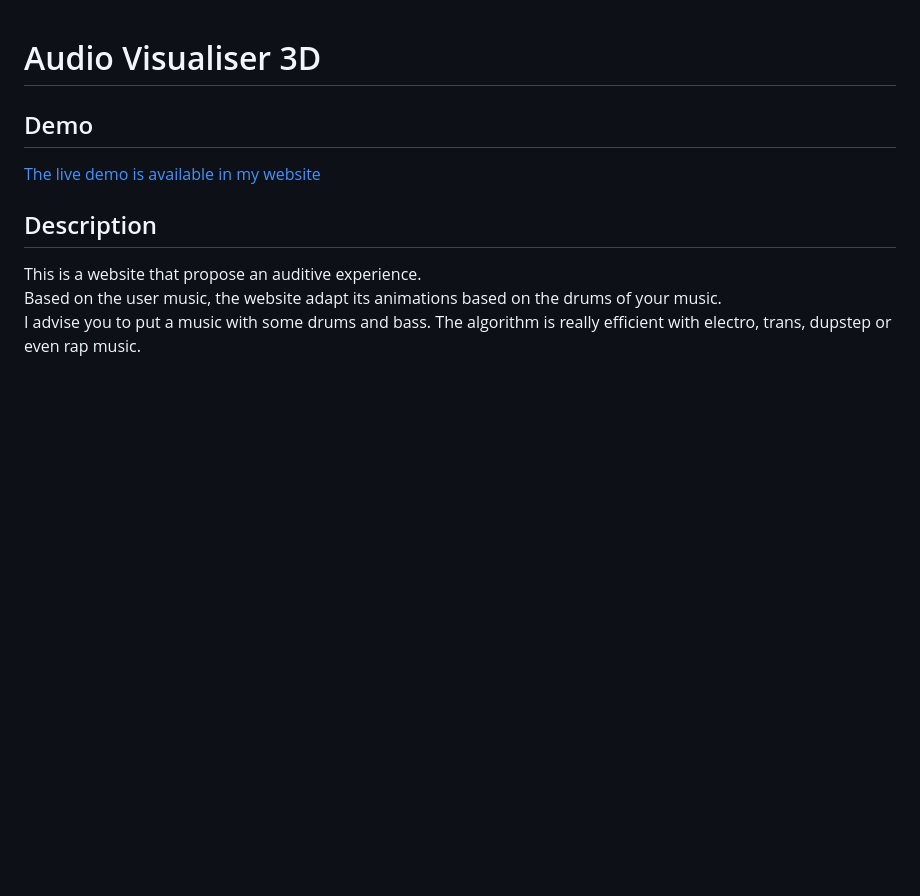
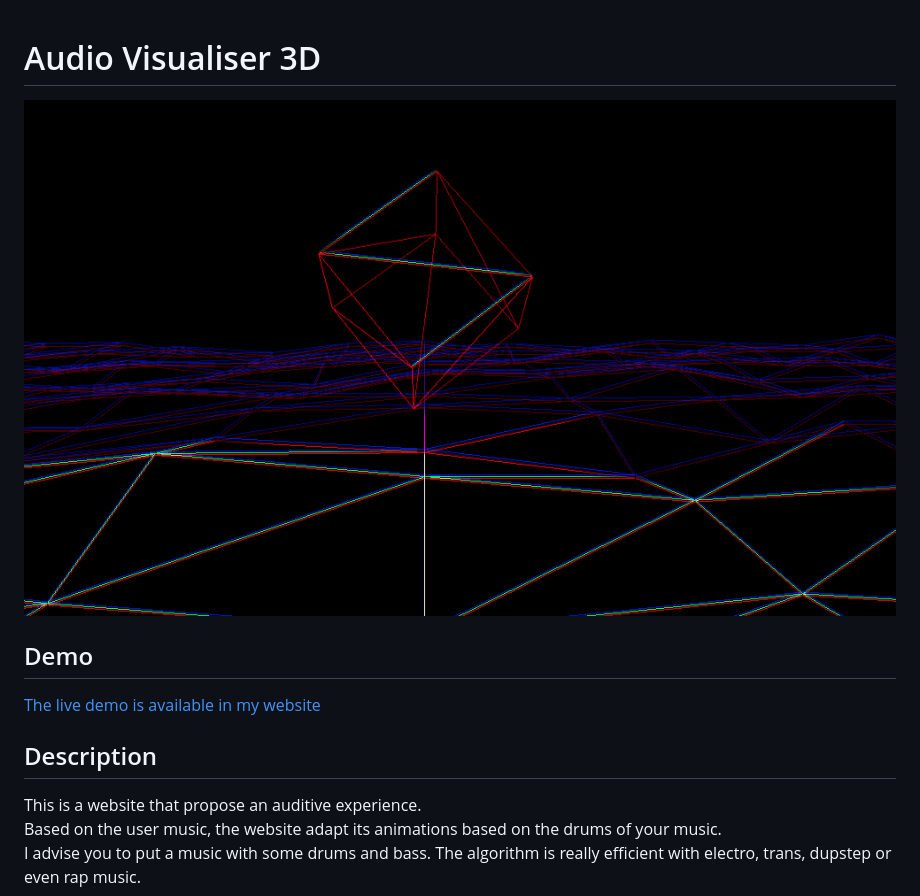
Before and after one commit to a-h-abram/audio-visualiser, a Markdown page: ReadMe.md, the part around the change. Rendered like a GitHub page; pictures changed too: audio-visualiser.png (added); blank space fills up the shorter version.

Commit message:
image added in ReadMe

```diff
--- a/ReadMe.md
+++ b/ReadMe.md
@@ -1,4 +1,6 @@
 # Audio Visualiser 3D
+
+![AudioVisualiser](audio-visualiser.png)
 
 ## Demo
 [The live demo is available in my website](https://ahabram.fr/audio-visualiser/)
```
